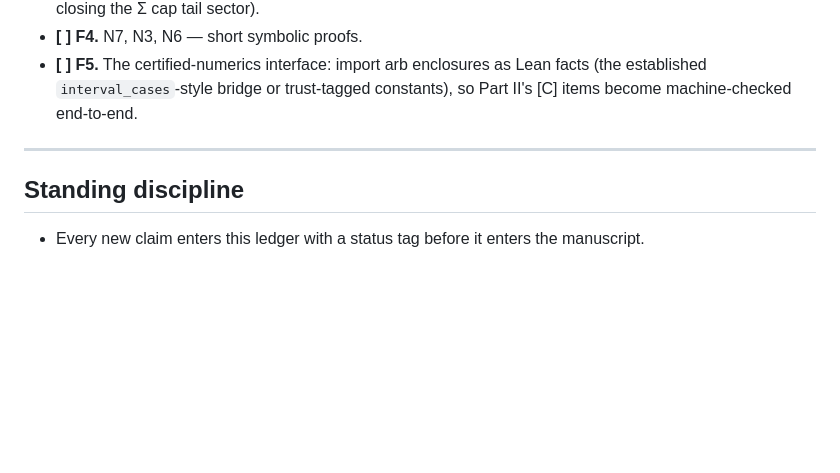
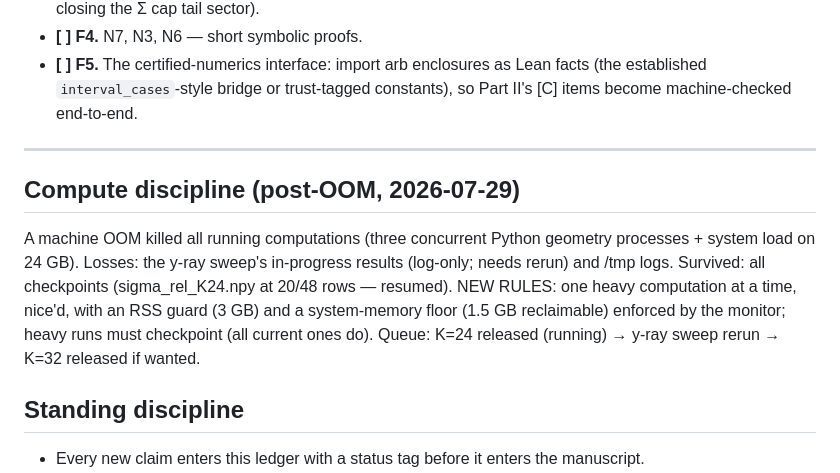
Before and after one commit to ElVec1o/moving-sofa-local-max, a Markdown page: paper/PROGRAM.md, the part around the change. Drawn GitHub-style; blank space fills up the shorter version.

Commit message:
Post-OOM compute discipline: sequential runs with memory guards; K=24 resumed from checkpoint

```diff
--- a/paper/PROGRAM.md
+++ b/paper/PROGRAM.md
@@ -265,6 +265,17 @@ informal proof is short and self-contained.
 
 ---
 
+## Compute discipline (post-OOM, 2026-07-29)
+
+A machine OOM killed all running computations (three concurrent Python
+geometry processes + system load on 24 GB). Losses: the y-ray sweep's
+in-progress results (log-only; needs rerun) and /tmp logs. Survived: all
+checkpoints (sigma_rel_K24.npy at 20/48 rows — resumed). NEW RULES:
+one heavy computation at a time, nice'd, with an RSS guard (3 GB) and a
+system-memory floor (1.5 GB reclaimable) enforced by the monitor; heavy
+runs must checkpoint (all current ones do). Queue: K=24 released
+(running) → y-ray sweep rerun → K=32 released if wanted.
+
 ## Standing discipline
 
 - Every new claim enters this ledger with a status tag before it enters the
```
